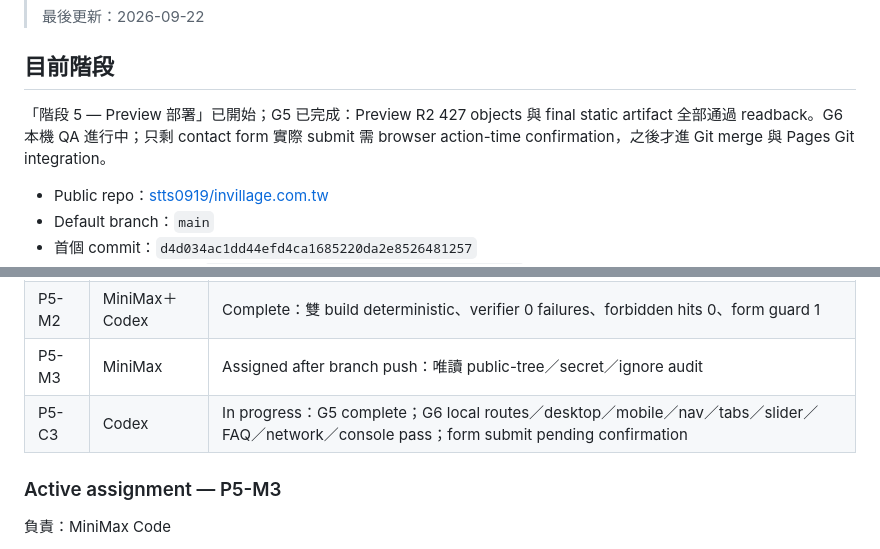
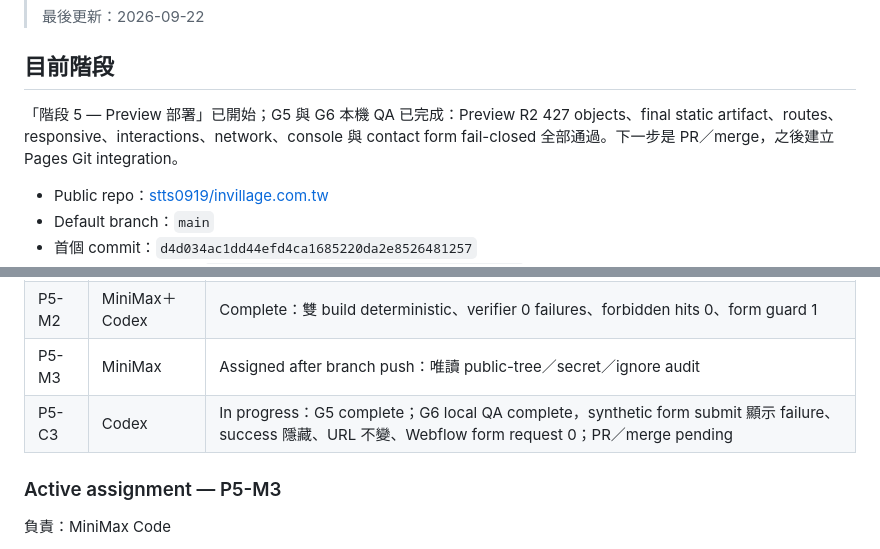
Before and after one commit to stts0919/invillage.com.tw, a Markdown page: HANDOFF.md, 2 parts joined by grey strips. Rendered like a GitHub page.

Commit message:
[docs] 完成本機 Preview QA

```diff
--- a/HANDOFF.md
+++ b/HANDOFF.md
@@ -6,7 +6,7 @@
 
 ## 目前階段
 
-「階段 5 — Preview 部署」已開始；G5 已完成：Preview R2 427 objects 與 final static artifact 全部通過 readback。G6 本機 QA 進行中；只剩 contact form 實際 submit 需 browser action-time confirmation，之後才進 Git merge 與 Pages Git integration。
+「階段 5 — Preview 部署」已開始；G5 與 G6 本機 QA 已完成：Preview R2 427 objects、final static artifact、routes、responsive、interactions、network、console 與 contact form fail-closed 全部通過。下一步是 PR／merge，之後建立 Pages Git integration。
 
 - Public repo：[stts0919/invillage.com.tw](https://github.com/stts0919/invillage.com.tw)
 - Default branch：`main`
@@ -84,7 +84,7 @@ MiniMax 不受 `AGENTS.sub.md` 規範，也不得把自己的回報視為主管
 | P5-M1 | MiniMax＋Codex | Complete with supervisor correction：代理產物未過 schema；主管重建後 1,239／1,239 occurrences、0 failures |
 | P5-M2 | MiniMax＋Codex | Complete：雙 build deterministic、verifier 0 failures、forbidden hits 0、form guard 1 |
 | P5-M3 | MiniMax | Assigned after branch push：唯讀 public-tree／secret／ignore audit |
-| P5-C3 | Codex | In progress：G5 complete；G6 local routes／desktop／mobile／nav／tabs／slider／FAQ／network／console pass；form submit pending confirmation |
+| P5-C3 | Codex | In progress：G5 complete；G6 local QA complete，synthetic form submit 顯示 failure、success 隱藏、URL 不變、Webflow form request 0；PR／merge pending |
 
 ### Active assignment — P5-M3
 
```
Also changed, not shown: docs/operations/preview-launch-checklist.md (+3 -3 lines).
